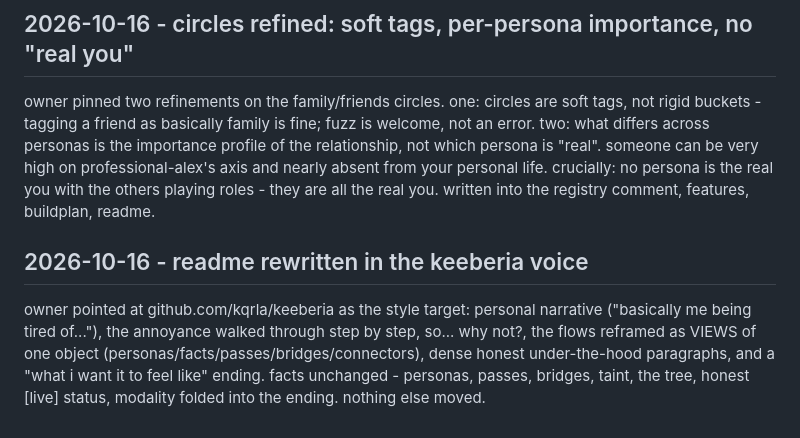
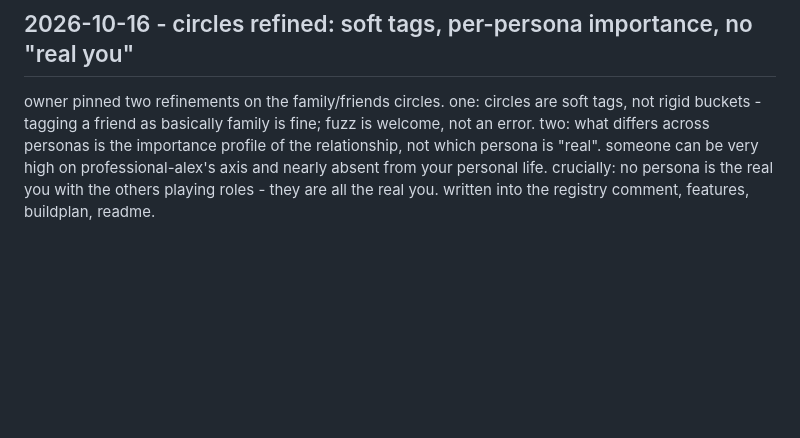
Before and after one commit to tinkrland/moira, a Markdown page: technobabble/journal.md, the part around the change. GitHub-like rendering; blank space fills up the shorter version.

Commit message:
Revert "journal: readme voice rewrite note"
This reverts commit 051f4a20260ec28ccf68b704bded212073e8822f.

```diff
--- a/technobabble/journal.md
+++ b/technobabble/journal.md
@@ -221,13 +221,3 @@ is the importance profile of the relationship, not which persona is
 absent from your personal life. crucially: no persona is the real you
 with the others playing roles - they are all the real you. written into
 the registry comment, features, buildplan, readme.
-
-## 2026-10-16 - readme rewritten in the keeberia voice
-
-owner pointed at github.com/kqrla/keeberia as the style target: personal
-narrative ("basically me being tired of..."), the annoyance walked
-through step by step, so... why not?, the flows reframed as VIEWS of one
-object (personas/facts/passes/bridges/connectors), dense honest
-under-the-hood paragraphs, and a "what i want it to feel like" ending.
-facts unchanged - personas, passes, bridges, taint, the tree, honest
-[live] status, modality folded into the ending. nothing else moved.
```
